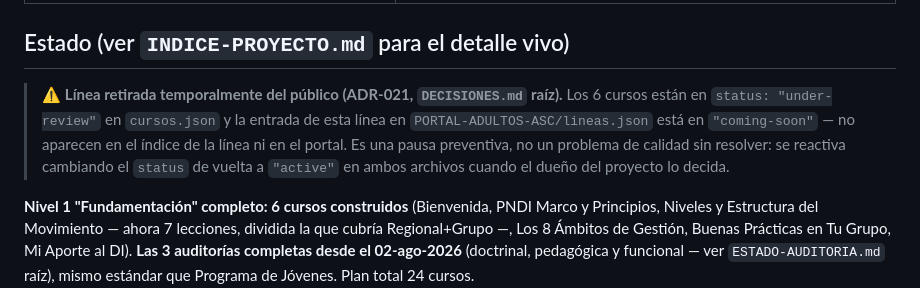
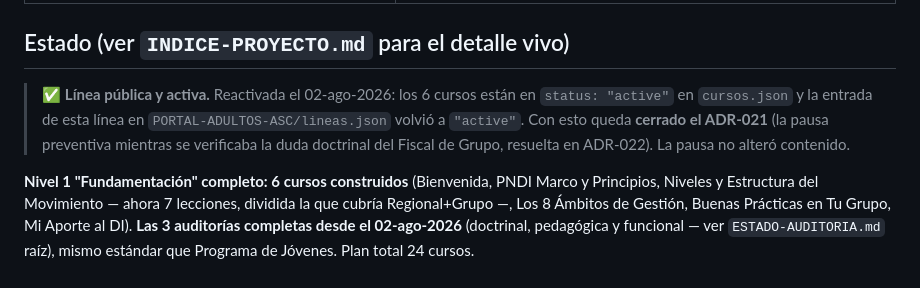
Before and after one commit to maximoaluna-blip/INDUCCION-DESARROLLO-INSTITUCIONAL, a Markdown page: CLAUDE.md, the part around the change. Drawn GitHub-style.

Commit message:
docs: la linea vuelve a estar publica (cierre del ADR-021)
Co-Authored-By: Claude Opus 4.8 <noreply@anthropic.com>

```diff
--- a/CLAUDE.md
+++ b/CLAUDE.md
@@ -29,7 +29,7 @@ Una de las 3 líneas activas de formación digital para adultos voluntarios de l
 
 ## Estado (ver `INDICE-PROYECTO.md` para el detalle vivo)
 
-> ⚠️ **Línea retirada temporalmente del público (ADR-021, `DECISIONES.md` raíz).** Los 6 cursos están en `status: "under-review"` en `cursos.json` y la entrada de esta línea en `PORTAL-ADULTOS-ASC/lineas.json` está en `"coming-soon"` — no aparecen en el índice de la línea ni en el portal. Es una pausa preventiva, no un problema de calidad sin resolver: se reactiva cambiando el `status` de vuelta a `"active"` en ambos archivos cuando el dueño del proyecto lo decida.
+> ✅ **Línea pública y activa.** Reactivada el 02-ago-2026: los 6 cursos están en `status: "active"` en `cursos.json` y la entrada de esta línea en `PORTAL-ADULTOS-ASC/lineas.json` volvió a `"active"`. Con esto queda **cerrado el ADR-021** (la pausa preventiva mientras se verificaba la duda doctrinal del Fiscal de Grupo, resuelta en ADR-022). La pausa no alteró contenido.
 
 **Nivel 1 "Fundamentación" completo: 6 cursos construidos** (Bienvenida, PNDI Marco y Principios, Niveles y Estructura del Movimiento — ahora 7 lecciones, dividida la que cubría Regional+Grupo —, Los 8 Ámbitos de Gestión, Buenas Prácticas en Tu Grupo, Mi Aporte al DI). **Las 3 auditorías completas desde el 02-ago-2026** (doctrinal, pedagógica y funcional — ver `ESTADO-AUDITORIA.md` raíz), mismo estándar que Programa de Jóvenes. Plan total 24 cursos.
 
```
Also changed, not shown: README.md (+1 -1 lines).
